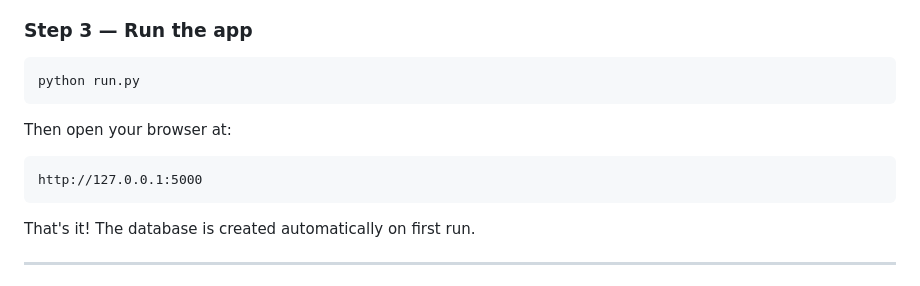
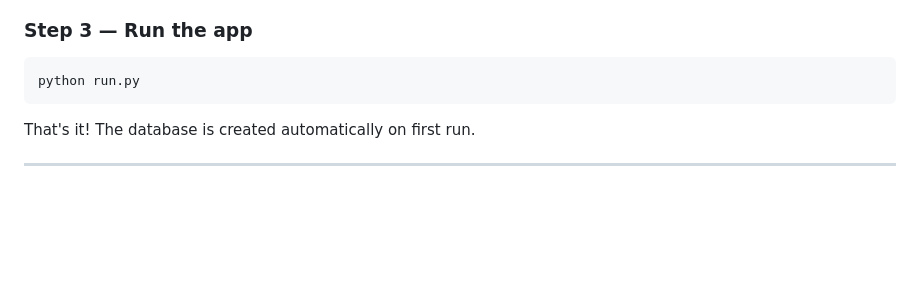
Before and after one commit to Team-Pentagon-5/PS-CRM, a Markdown page: README.md, the part around the change. GitHub-like rendering; blank space fills up the shorter version.

````diff
--- a/README.md
+++ b/README.md
@@ -19,11 +19,6 @@ pip install flask werkzeug
 ### Step 3 — Run the app
 ```
 python run.py
-```
-
-Then open your browser at:
-```
-http://127.0.0.1:5000
 ```
 
 That's it! The database is created automatically on first run.
````
